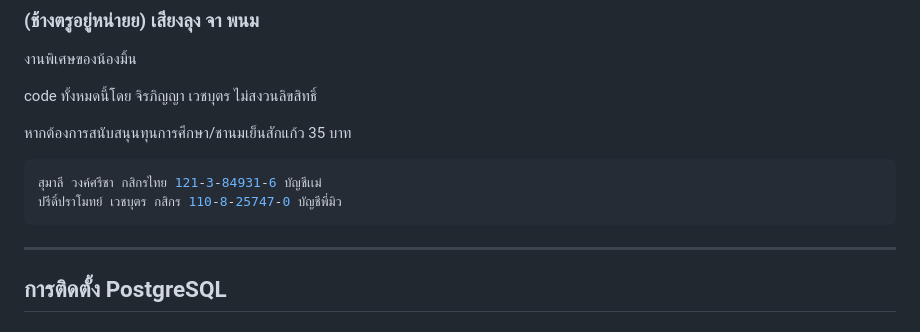
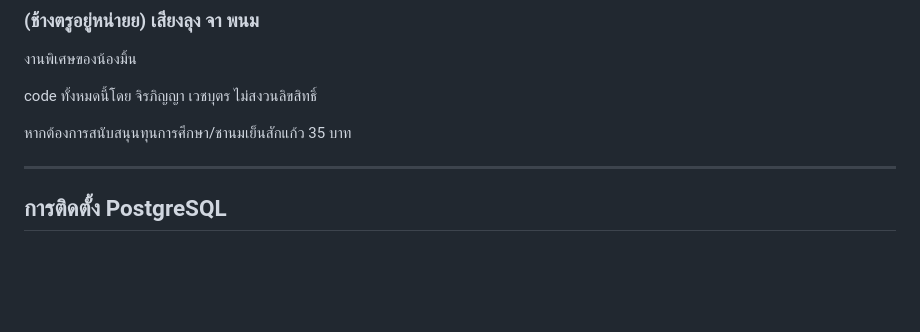
Before and after one commit to pripramot/license, a Markdown page: cltr0j979000209l84yzt52pe.md, the part around the change. GitHub-like rendering; blank space fills up the shorter version.

Commit message:
update post: PostgreSQL

````diff
--- a/cltr0j979000209l84yzt52pe.md
+++ b/cltr0j979000209l84yzt52pe.md
@@ -14,11 +14,6 @@ cover: https://cdn.hashnode.com/res/hashnode/image/upload/v1710409630840/8b87b0b
 code ทั้งหมดนี้โดย จิรภิญญา เวชบุตร ไม่สงวนลิขสิทธิ์
 
 หากต้องการสนับสนุนทุนการศึกษา/ชานมเย็นสักแก้ว 35 บาท
-
-```sql
-สุมาลี วงค์ศรีชา กสิกรไทย 121-3-84931-6 บัญชีเเม่
-ปรีดิ์ปราโมทย์ เวชบุตร กสิกร 110-8-25747-0 บัญชีพี่มิว
-```
 
 ---
 
````
